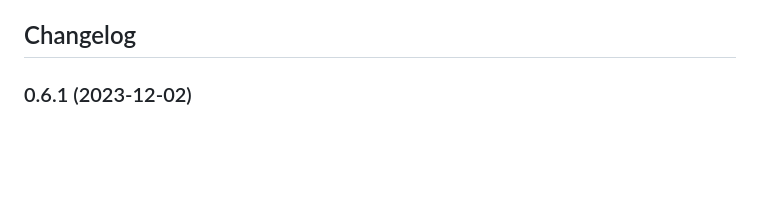
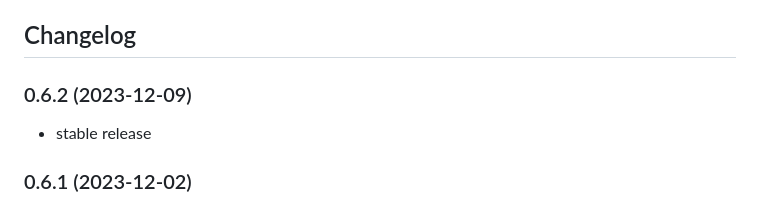
Before and after one commit to iobroker-community-adapters/ioBroker.openknx, a Markdown page: README.md, the part around the change. Drawn GitHub-style; blank space fills up the shorter version.

Commit message:
Update README.md
release

```diff
--- a/README.md
+++ b/README.md
@@ -398,6 +398,11 @@ Openknx estimates the current bus load of the KNX line it is connected to in obj
   * .... -> this is used by script to generate a new entry, copy after a new release
   * npm run release major/minor/patch major.minor.patch
 -->
+
+### 0.6.2 (2023-12-09)
+
+-   stable release
+
 ### 0.6.1 (2023-12-02)
 
 -   feature: add KNX bus load measurement
```
